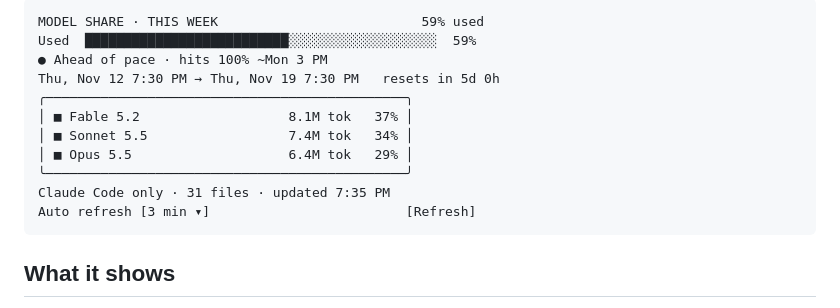
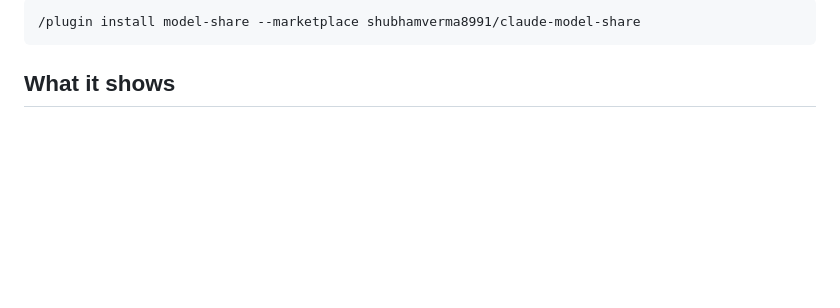
Before and after one commit to shubhamverma8991/claude-model-share, a Markdown page: README.md, the part around one of its changes. Rendered like a GitHub page; blank space fills up the shorter version.

Commit message:
Add pane screenshot to README
Shows the pane up top, with the one-line install command right under it.

````diff
--- a/README.md
+++ b/README.md
@@ -6,16 +10,6 @@ Think of your week like distance driven: if you've driven 10 km, how much of it
 
 ```
-MODEL SHARE · THIS WEEK                          59% used
-Used  ██████████████████████████░░░░░░░░░░░░░░░░░░░  59%
-● Ahead of pace · hits 100% ~Mon 3 PM
-Thu, Nov 12 7:30 PM → Thu, Nov 19 7:30 PM   resets in 5d 0h
-╭──────────────────────────────────────────────╮
-│ ■ Fable 5.2                   8.1M tok   37% │
-│ ■ Sonnet 5.5                  7.4M tok   34% │
-│ ■ Opus 5.5                    6.4M tok   29% │
-╰──────────────────────────────────────────────╯
-Claude Code only · 31 files · updated 7:35 PM
-Auto refresh [3 min ▾]                         [Refresh]
+/plugin install model-share --marketplace shubhamverma8991/claude-model-share
 ```
 
 ## What it shows
````
Also changed, not shown: other parts of README.md (+5 -1 lines), assets/pane.png (added).
